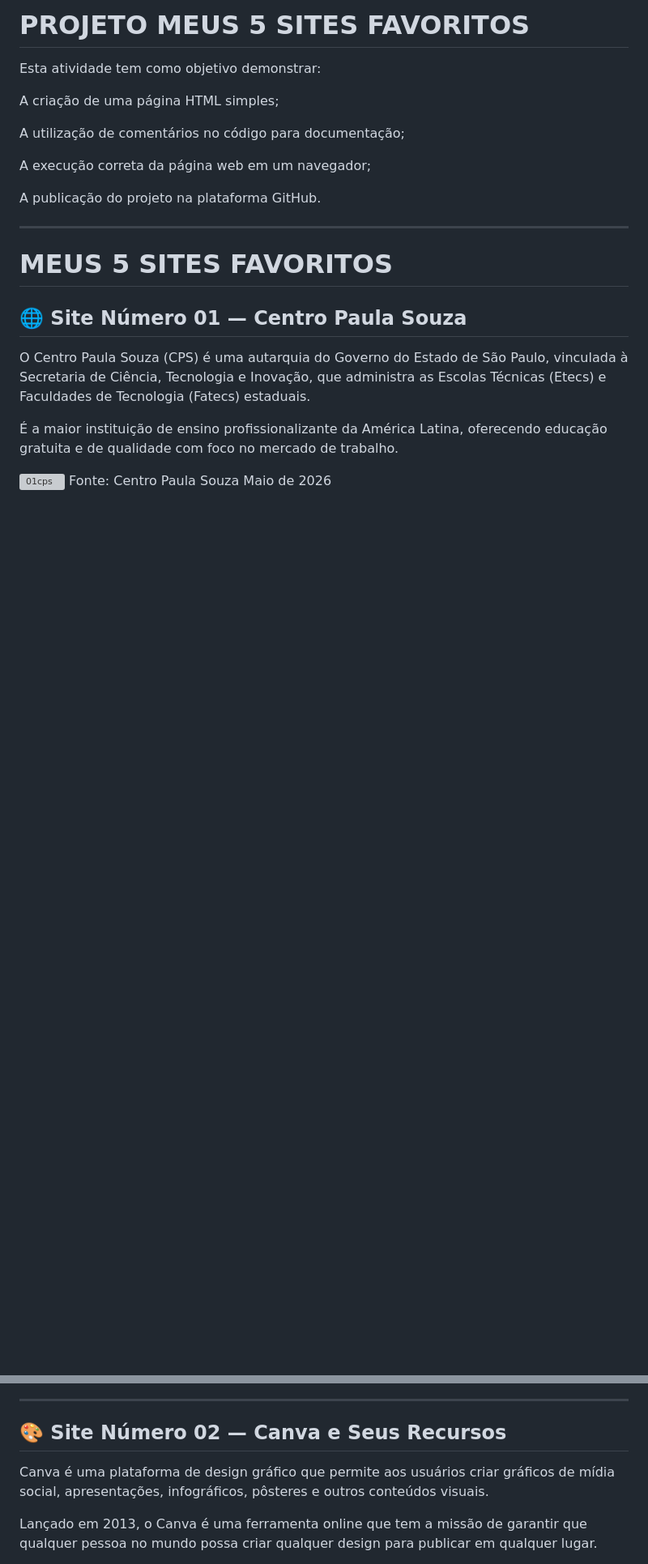
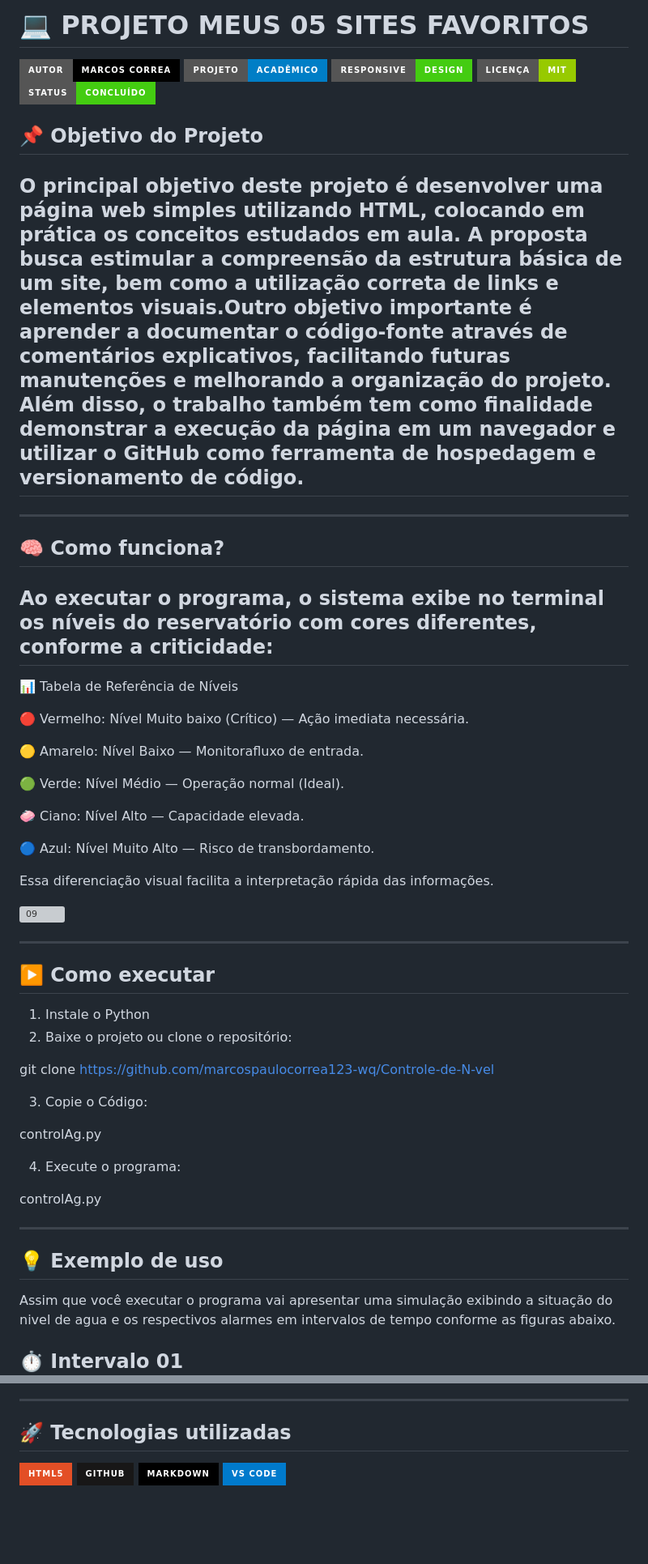
Before and after one commit to marcospaulocorrea123-wq/Meus-5-Sites-Favoritos-, a Markdown page: README.md, 2 parts joined by grey strips. Shown at 81% size. Drawn GitHub-style; badges without logos; blank space fills up the shorter version; grey boxes are pictures that could not be loaded.

```diff
--- a/README.md
+++ b/README.md
@@ -1,26 +1,68 @@
-# PROJETO MEUS 5 SITES FAVORITOS
-Esta atividade tem como objetivo demonstrar:
+# 💻 PROJETO MEUS 05 SITES FAVORITOS
 
-A criação de uma página HTML simples;
+![Autor](https://img.shields.io/badge/Autor-Marcos%20Correa-000000?style=for-the-badge&logo=github&logoColor=white)
+![Projeto Acadêmico](https://img.shields.io/badge/Projeto-Acadêmico-blue?style=for-the-badge)
+![Responsivo](https://img.shields.io/badge/Responsive-Design-success?style=for-the-badge)
+![License MIT](https://img.shields.io/badge/Licença-MIT-green?style=for-the-badge)
+![Status](https://img.shields.io/badge/Status-Concluído-brightgreen?style=for-the-badge)
 
-A utilização de comentários no código para documentação;
+## 📌 Objetivo do Projeto
 
-A execução correta da página web em um navegador;
+## O principal objetivo deste projeto é desenvolver uma página web simples utilizando HTML, colocando em prática os conceitos estudados em aula. A proposta busca estimular a compreensão da estrutura básica de um site, bem como a utilização correta de links e elementos visuais.Outro objetivo importante é aprender a documentar o código-fonte através de comentários explicativos, facilitando futuras manutenções e melhorando a organização do projeto. Além disso, o trabalho também tem como finalidade demonstrar a execução da página em um navegador e utilizar o GitHub como ferramenta de hospedagem e versionamento de código.
+---
 
-A publicação do projeto na plataforma GitHub.
+## 🧠 Como funciona?
+
+## Ao executar o programa, o sistema exibe no terminal os níveis do reservatório com cores diferentes, conforme a criticidade:
+
+📊 Tabela de Referência de Níveis
+
+🔴 Vermelho: Nível Muito baixo (Crítico) — Ação imediata necessária.
+
+🟡 Amarelo: Nível Baixo — Monitorafluxo de entrada.
+
+🟢 Verde: Nível Médio — Operação normal (Ideal).
+
+🧼 Ciano: Nível Alto — Capacidade elevada.
+
+🔵 Azul: Nível Muito Alto — Risco de transbordamento.
+
+Essa diferenciação visual facilita a interpretação rápida das
+informações.
+
+<img width="1024" height="1536" alt="09" src="https://github.com/user-attachments/assets/8887eb3d-0981-4f6a-9508-7b3a33b702f0" />
+
 
 ---
 
-# MEUS 5 SITES FAVORITOS
+## ▶️ Como executar
 
-## 🌐 Site Número 01 — Centro Paula Souza
+1. Instale o Python
+2. Baixe o projeto ou clone o repositório:
 
-O Centro Paula Souza (CPS) é uma autarquia do Governo do Estado de São Paulo, vinculada à Secretaria de Ciência, Tecnologia e Inovação, que administra as Escolas Técnicas (Etecs) e Faculdades de Tecnologia (Fatecs) estaduais.
+git clone https://github.com/marcospaulocorrea123-wq/Controle-de-N-vel
 
-É a maior instituição de ensino profissionalizante da América Latina, oferecendo educação gratuita e de qualidade com foco no mercado de trabalho.
 
-<img width="254" height="108" alt="01cps" src="https://github.com/user-attachments/assets/93e4f05b-191c-4db7-9eb7-acfb0c524682" />
-Fonte: Centro Paula Souza Maio de 2026
+3. Copie o Código:
+
+controlAg.py
+
+
+4. Execute o programa:
+
+controlAg.py
+
+
+---
+
+## 💡 Exemplo de uso
+
+
+Assim que você executar o programa vai apresentar uma simulação exibindo a situação
+do nivel de agua e os respectivos alarmes em intervalos de tempo conforme as figuras abaixo.
+
+
+## ⏱️ Intervalo 01
 
 
 
@@ -28,10 +85,11 @@ Fonte: Centro Paula Souza Maio de 2026
 
 ---
 
-## 🎨 Site Número 02 — Canva e Seus Recursos
+## 🚀 Tecnologias utilizadas
 
-Canva é uma plataforma de design gráfico que permite aos usuários criar gráficos de mídia social, apresentações, infográficos, pôsteres e outros conteúdos visuais.
-
-Lançado em 2013, o Canva é uma ferramenta online que tem a missão de garantir que qualquer pessoa no mundo possa criar qualquer design para publicar em qualquer lugar.
+![HTML5](https://img.shields.io/badge/HTML5-E34F26?style=for-the-badge&logo=html5&logoColor=white)
+![GitHub](https://img.shields.io/badge/GitHub-181717?style=for-the-badge&logo=github&logoColor=white)
+![Markdown](https://img.shields.io/badge/Markdown-000000?style=for-the-badge&logo=markdown&logoColor=white)
+![VS Code](https://img.shields.io/badge/VS%20Code-007ACC?style=for-the-badge&logo=visualstudiocode&logoColor=white)
 
 
```
Also changed, not shown: other parts of README.md (+16 -51 lines).
